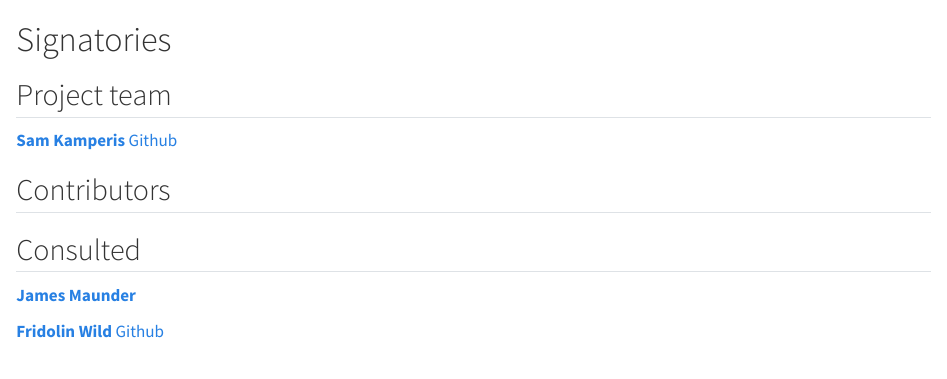
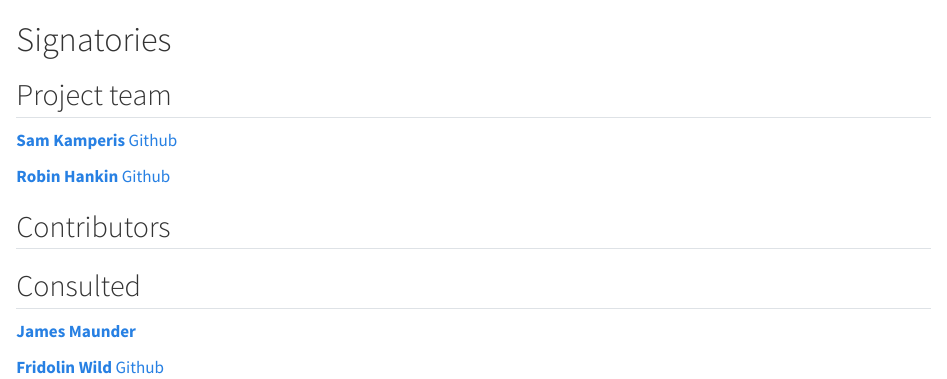
Before and after one commit to skamper1/modernising-integer-partitions, a Quarto document (proposal/01-signatories.qmd): the page in a window 1100 px wide, from its top. Rendered offline with R 4.5, knitr and Pandoc in place of Quarto, with nearby package versions.

Commit message:
Add Robin Hankin as a signatory
Added Robin Hankin as a signatory with GitHub link.

```diff
--- a/proposal/01-signatories.qmd
+++ b/proposal/01-signatories.qmd
@@ -19,6 +19,8 @@ to the project.
 
 [**Sam Kamperis**](https://www.brookes.ac.uk/profiles/staff/sam-kamperis) [Github](https://github.com/skamper1)
 
+[**Robin Hankin**](https://www.stir.ac.uk/people/1966824) [Github](https://github.com/RobinHankin)
+
 ## Contributors
 <!--
 Who are the people who have actively helped with this proposal but
```
